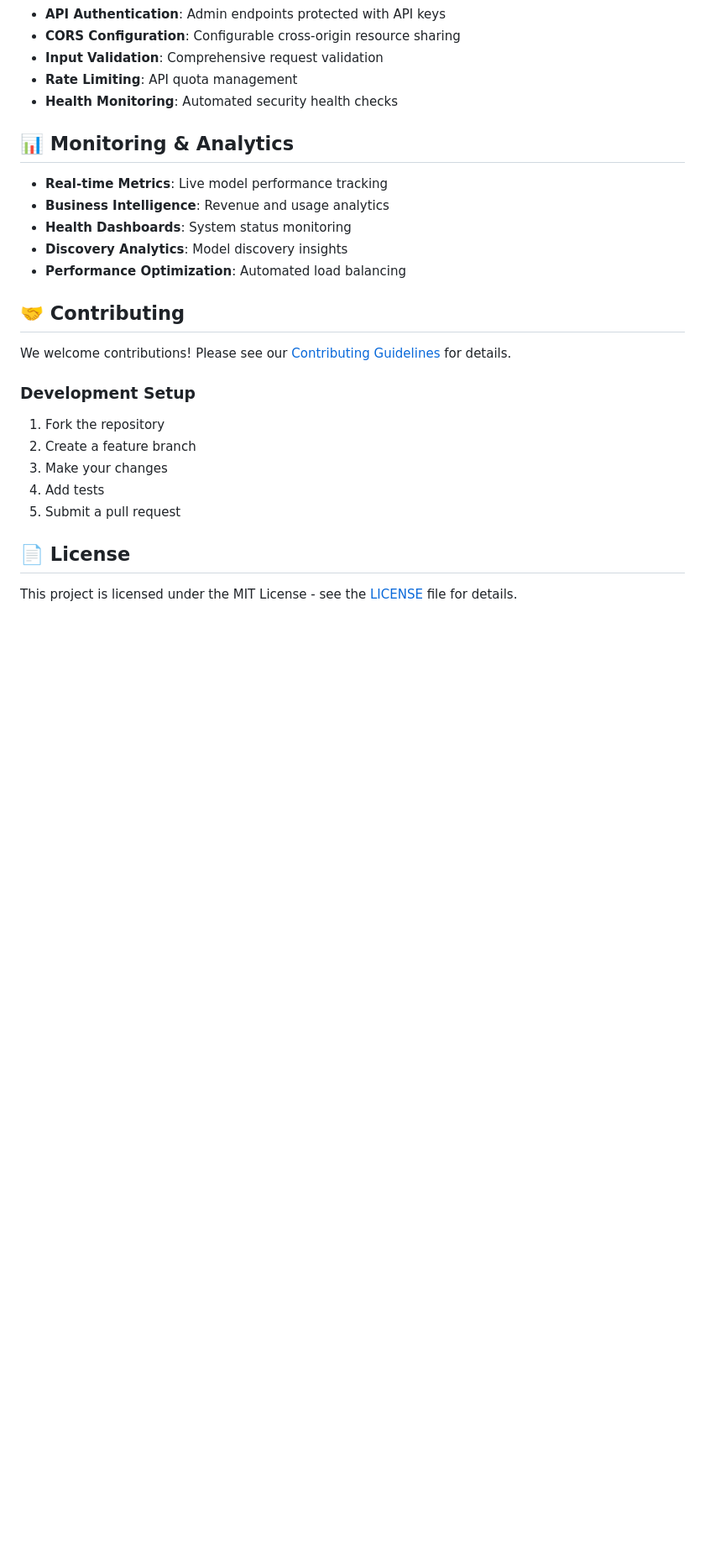
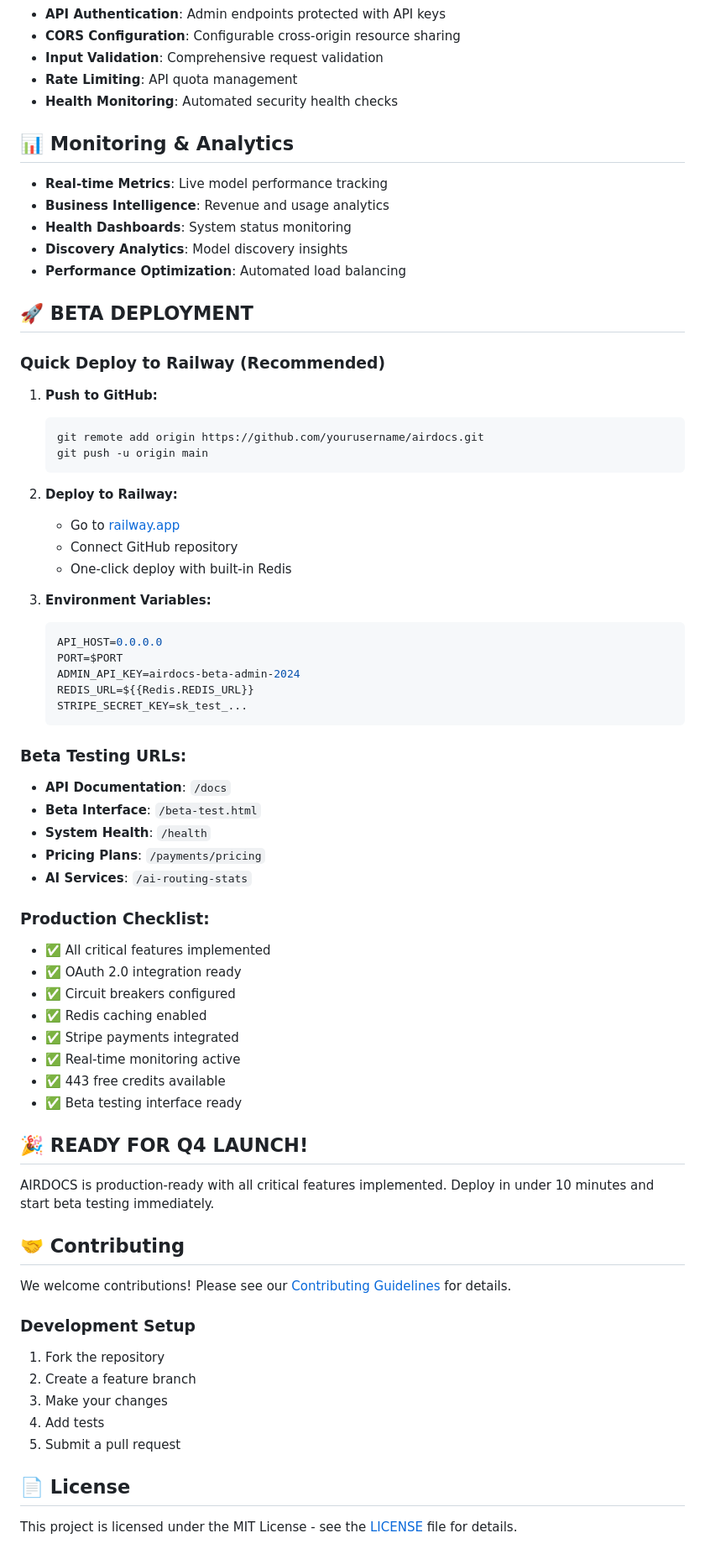
Before and after one commit to satishskid/AIRdocs, a Markdown page: README.md, the part around the change printed below. Shown: that part at 84% size. Drawn GitHub-style; blank space fills up the shorter version.

````diff
--- a/README.md
+++ b/README.md
@@ -228,6 +270,51 @@ CMD ["python", "app.py"]
 - **Discovery Analytics**: Model discovery insights
 - **Performance Optimization**: Automated load balancing
 
+## 🚀 **BETA DEPLOYMENT**
+
+### **Quick Deploy to Railway (Recommended)**
+
+1. **Push to GitHub:**
+   ```bash
+   git remote add origin https://github.com/yourusername/airdocs.git
+   git push -u origin main
+   ```
+
+2. **Deploy to Railway:**
+   - Go to [railway.app](https://railway.app)
+   - Connect GitHub repository
+   - One-click deploy with built-in Redis
+
+3. **Environment Variables:**
+   ```env
+   API_HOST=0.0.0.0
+   PORT=$PORT
+   ADMIN_API_KEY=airdocs-beta-admin-2024
+   REDIS_URL=${{Redis.REDIS_URL}}
+   STRIPE_SECRET_KEY=sk_test_...
+   ```
+
+### **Beta Testing URLs:**
+- **API Documentation**: `/docs`
+- **Beta Interface**: `/beta-test.html`
+- **System Health**: `/health`
+- **Pricing Plans**: `/payments/pricing`
+- **AI Services**: `/ai-routing-stats`
+
+### **Production Checklist:**
+- ✅ All critical features implemented
+- ✅ OAuth 2.0 integration ready
+- ✅ Circuit breakers configured
+- ✅ Redis caching enabled
+- ✅ Stripe payments integrated
+- ✅ Real-time monitoring active
+- ✅ 443 free credits available
+- ✅ Beta testing interface ready
+
+## 🎉 **READY FOR Q4 LAUNCH!**
+
+AIRDOCS is production-ready with all critical features implemented. Deploy in under 10 minutes and start beta testing immediately.
+
 ## 🤝 Contributing
 
 We welcome contributions! Please see our [Contributing Guidelines](CONTRIBUTING.md) for details.
````
Also changed, not shown: other parts of README.md (+46 -4 lines).
